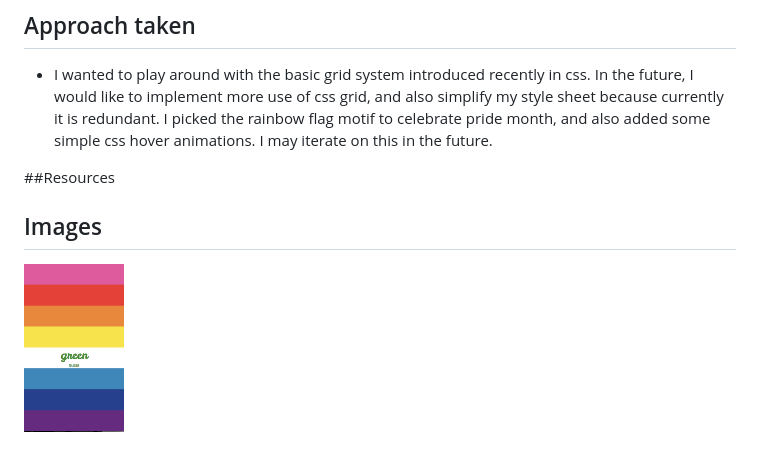
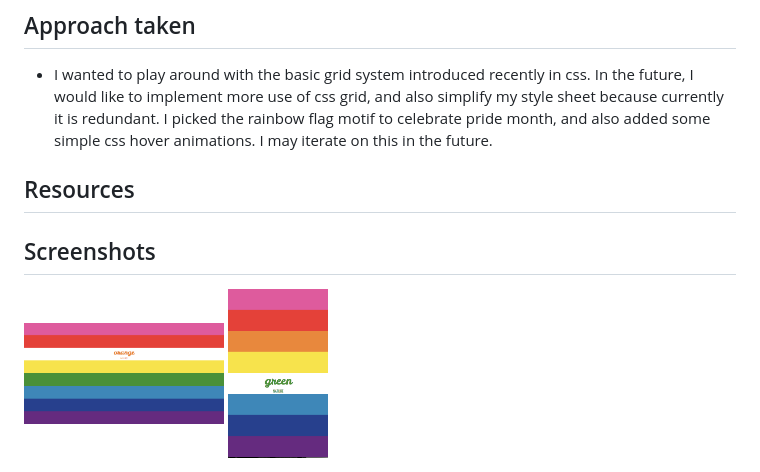
Before and after one commit to aheitzen/css_grid_tutorial, a Markdown page: README.md, the part around the change. Rendered like a GitHub page; pictures changed too: images/desktop.png (added).

Commit message:
desktop view

```diff
--- a/README.md
+++ b/README.md
@@ -7,9 +7,10 @@
 ## Approach taken
 * I wanted to play around with the basic grid system introduced recently in css. In the future, I would like to implement more use of css grid, and also simplify my style sheet because currently it is redundant. I picked the rainbow flag motif to celebrate pride month, and also added some simple css hover animations. I may iterate on this in the future.
 
-##Resources
+## Resources
 
-## Images
+## Screenshots
 
 <!-- ![alt tag](images/mobile-screenshot.png  "Mobile view") -->
-<img src="images/mobile-screenshot.png" alt="alt text" width="100" height="200">
+<img src="images/desktop.png" alt="Desktop view" width="200" height="100">
+<img src="images/mobile-screenshot.png" alt="mobile image" width="100" height="200">
```
